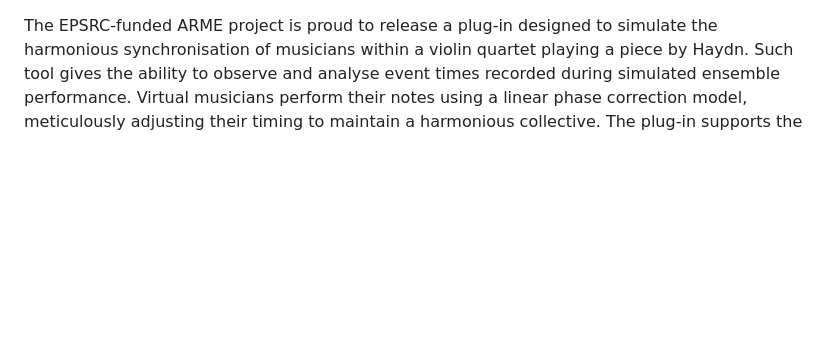
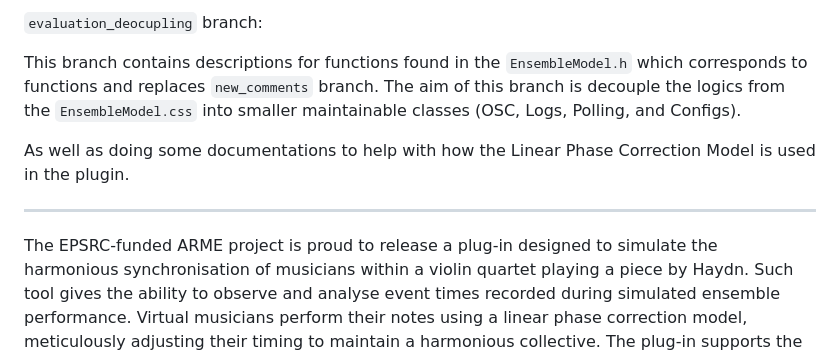
Before and after one commit to arme-project/AdaptiveMetronome, a Markdown page: README.md, the part around the change. Rendered like a GitHub page; blank space fills up the shorter version.

```diff
--- a/README.md
+++ b/README.md
@@ -1,3 +1,10 @@
+`evaluation_deocupling` branch:
+
+This branch contains descriptions for functions found in the `EnsembleModel.h` which corresponds to functions and replaces `new_comments` branch. The aim of this branch is decouple the logics from the `EnsembleModel.css` into smaller maintainable classes (OSC, Logs, Polling, and Configs).
+
+As well as doing some documentations to help with how the Linear Phase Correction Model is used in the plugin.
+
+---
 The EPSRC-funded ARME project is proud to release a plug-in designed to simulate the harmonious synchronisation of musicians within a violin quartet playing a piece by Haydn. Such tool gives the ability to observe and analyse event times recorded during simulated ensemble performance. Virtual musicians perform their notes using a linear phase correction model, meticulously adjusting their timing to maintain a harmonious collective. The plug-in supports the configuration of the quartet's composition, accommodating any combination of virtual and human players Key to the virtual musicians' performances is the understanding of music cohesion which is reflected in various control parameters that empower the user to tailor their experience.
 
 **Instruction for installation on Logic Pro for Mac:**
```
